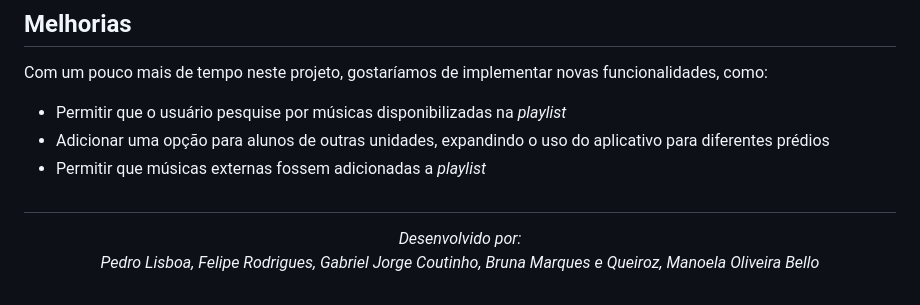
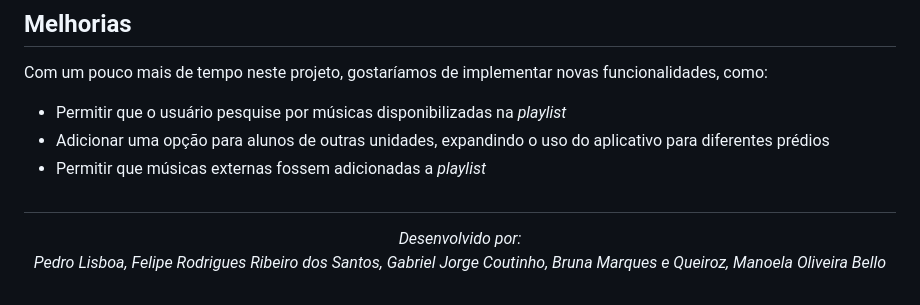
Before and after one commit to gabrieljcoutinho/CP01-Cross-Platform-Application-2026-03-25, a Markdown page: README.md, the part around one of its changes. Drawn GitHub-style.

```diff
--- a/README.md
+++ b/README.md
@@ -125,5 +125,5 @@ export const useAppLoader = (duration = 5000) => {
 ##
 <p align="center">
   <em>Desenvolvido por:</em><br>
-  <em>Pedro Lisboa, Felipe Rodrigues, Gabriel Jorge Coutinho, Bruna Marques e Queiroz, Manoela Oliveira Bello</em>
+  <em>Pedro Lisboa, Felipe Rodrigues Ribeiro dos Santos, Gabriel Jorge Coutinho, Bruna Marques e Queiroz, Manoela Oliveira Bello</em>
 </p>
```
Also changed, not shown: other parts of README.md (+1 -1 lines).
